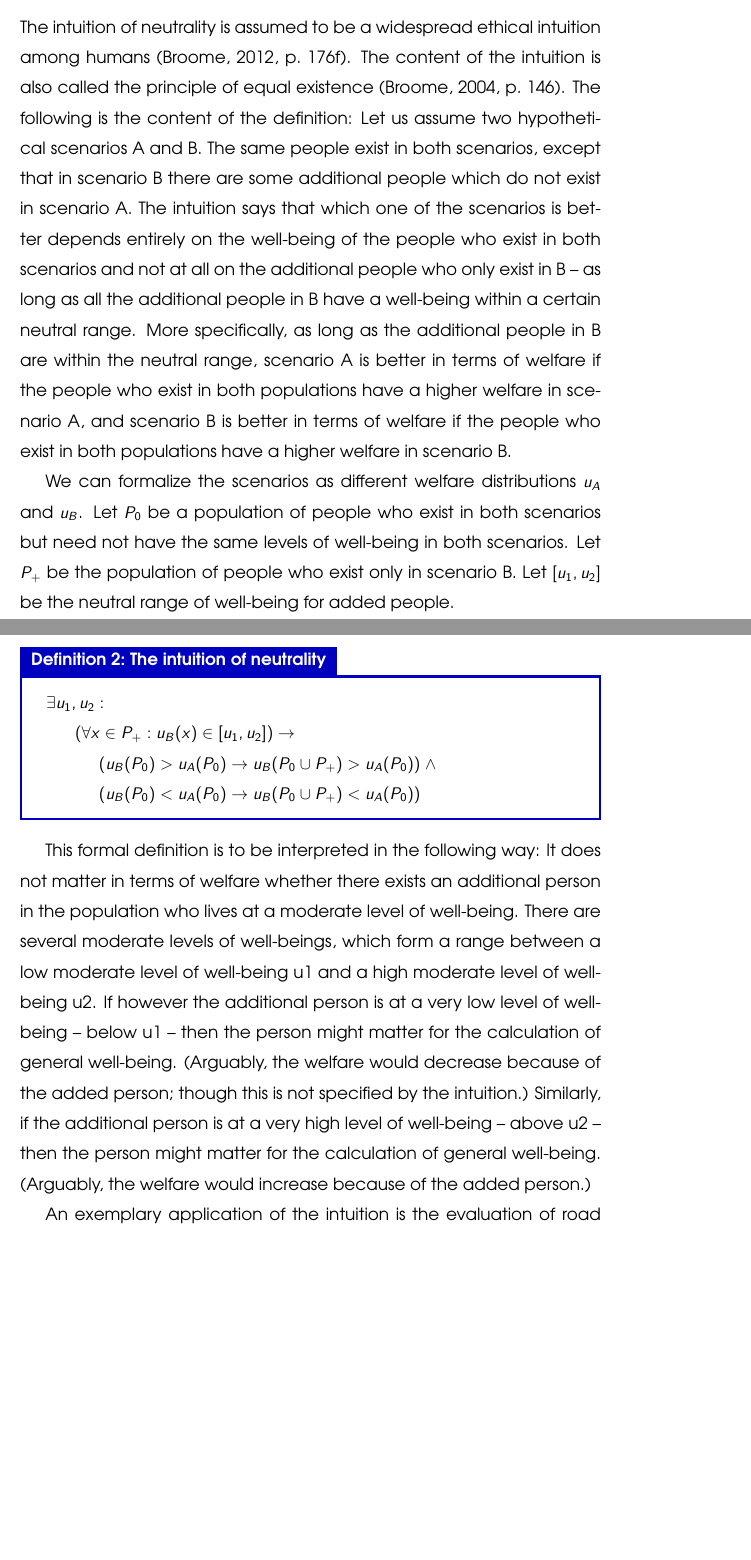
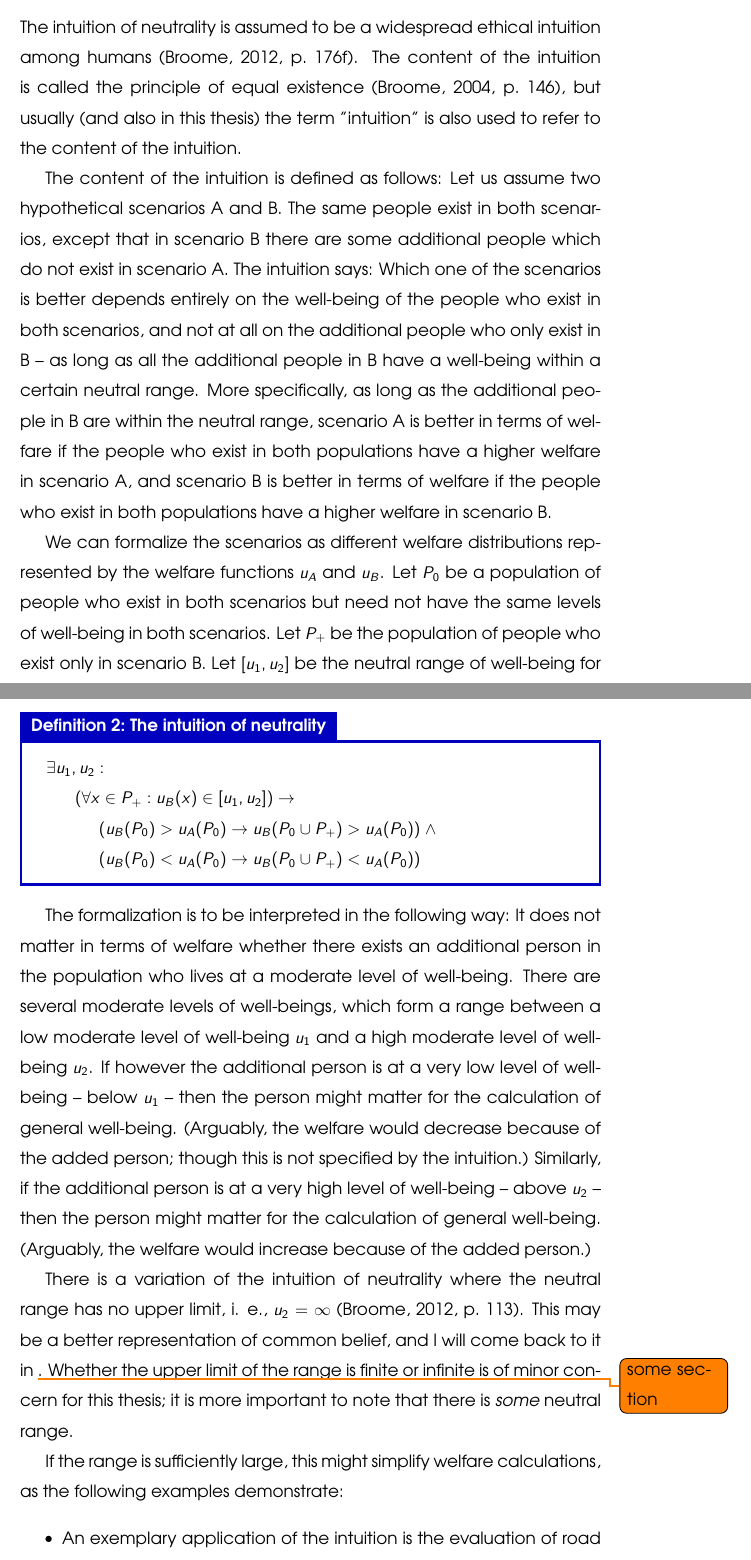
Before and after one commit to davidpomerenke/ba, a LaTeX thesis (thesis.tex, which reads 2-intuition.tex, boxes.tex): two parts of pages 6 and 7 of 34 before the commit and two parts of pages 6 and 7 of 35 after it, joined at a grey line, cut so that both start at the same text, the shorter picture padded with empty space. Compiled offline with pdfLaTeX.

Commit message:
finalize draft intuition

```diff
--- a/2-intuition.tex
+++ b/2-intuition.tex
@@ -1,8 +1,10 @@
 \section{The intuition of neutrality}
 
-The intuition of neutrality is assumed to be a widespread ethical intuition among humans \cite[p.~176f]{broome_2012}. The content of the intuition is also called the principle of equal existence \cite[p.~146]{broome_2004}. The following is the content of the definition: Let us assume two hypothetical scenarios A and B. The same people exist in both scenarios, except that in scenario B there are some additional people which do not exist in scenario A. The intuition says that which one of the scenarios is better depends entirely on the well-being of the people who exist in both scenarios and not at all on the additional people who only exist in B – as long as all the additional people in B have a well-being within a certain neutral range. More specifically, as long as the additional people in B are within the neutral range, scenario A is better in terms of welfare if the people who exist in both populations have a higher welfare in scenario A, and scenario B is better in terms of welfare if the people who exist in both populations have a higher welfare in scenario B.
+The intuition of neutrality is assumed to be a widespread ethical intuition among humans \cite[p.~176f]{broome_2012}. The content of the intuition is called the principle of equal existence \cite[p.~146]{broome_2004}, but usually (and also in this thesis) the term "intuition" is also used to refer to the content of the intuition.
 
-We can formalize the scenarios as different welfare distributions $u_A$ and $u_B$. Let $P_0$ be a population of people who exist in both scenarios but need not have the same levels of well-being in both scenarios. Let $P_+$ be the population of people who exist only in scenario B. Let $[u_1, u_2]$ be the neutral range of well-being for added people.
+The content of the intuition is defined as follows: Let us assume two hypothetical scenarios A and B. The same people exist in both scenarios, except that in scenario B there are some additional people which do not exist in scenario A. The intuition says: Which one of the scenarios is better depends entirely on the well-being of the people who exist in both scenarios, and not at all on the additional people who only exist in B – as long as all the additional people in B have a well-being within a certain neutral range. More specifically, as long as the additional people in B are within the neutral range, scenario A is better in terms of welfare if the people who exist in both populations have a higher welfare in scenario A, and scenario B is better in terms of welfare if the people who exist in both populations have a higher welfare in scenario B.
+
+We can formalize the scenarios as different welfare distributions represented by the welfare functions $u_A$ and $u_B$. Let $P_0$ be a population of people who exist in both scenarios but need not have the same levels of well-being in both scenarios. Let $P_+$ be the population of people who exist only in scenario B. Let $[u_1, u_2]$ be the neutral range of well-being for added people.
 
 \begin{Definition}{The intuition of neutrality}{ion}
 $
@@ -28,11 +30,16 @@ $
 $
 \end{Definition}
 
-This formal definition is to be interpreted in the following way: It does not matter in terms of welfare whether there exists an additional person in the population who lives at a moderate level of well-being. There are several moderate levels of well-beings, which form a range between a low moderate level of well-being u1 and a high moderate level of well-being u2. If however the additional person is at a very low level of well-being – below u1 – then the person might matter for the calculation of general well-being. (Arguably, the welfare would decrease because of the added person; though this is not specified by the intuition.) Similarly, if the additional person is at a very high level of well-being – above u2 – then the person might matter for the calculation of general well-being. (Arguably, the welfare would increase because of the added person.)
+The formalization is to be interpreted in the following way: It does not matter in terms of welfare whether there exists an additional person in the population who lives at a moderate level of well-being. There are several moderate levels of well-beings, which form a range between a low moderate level of well-being $u_1$ and a high moderate level of well-being $u_2$. If however the additional person is at a very low level of well-being – below $u_1$ – then the person might matter for the calculation of general well-being. (Arguably, the welfare would decrease because of the added person; though this is not specified by the intuition.) Similarly, if the additional person is at a very high level of well-being – above $u_2$ – then the person might matter for the calculation of general well-being. (Arguably, the welfare would increase because of the added person.)
 
-An exemplary application of the intuition is the evaluation of road safety \cite[p.~144f]{broome_2004}. In this context, the deaths of people dying in accidents must be weighed against the costs of preventing them. Whilst this is an ethically difficult problem on its own, one important long-term effect is usually left aside: The well-being of the expected potential offspring of the potentially dying person is completely neglected. One possible justification is the intuition of neutrality: We can expect the offspring to live within the neutral range of well-being and it is therefore neither positive nor negative whether they exist or not.
+There is a variation of the intuition of neutrality where the neutral range has no upper limit, i. e., $u_2=\infty$ \cite[p.~113]{broome_2012}. This may be a better representation of common belief, and I will come back to it in \todo{some section}. Whether the upper limit of the range is finite or infinite is of minor concern for this thesis; it is more important to note that there is \emph{some} neutral range.
 
-Another example is the evaluation of different scenarios of global warming \cite[p.~170]{broome_2012}. Global warming is likely to kill many people and thereby to prevent their offspring from existing. On the other hand, global warming may increase poverty, which is associated with higher birth rates. Thanks to the intuition of neutrality we can simply leave both of these effects aside in many of our evaluations – which comes handy as predictions in these domains attend to an enormous amount of uncertainty.
+If the range is sufficiently large, this might simplify welfare calculations, as the following examples demonstrate:
+
+\begin{itemize}
+\item An exemplary application of the intuition is the evaluation of road safety \cite[p.~144f]{broome_2004}. In this context, the deaths of people dying in accidents must be weighed against the costs of preventing them. Whilst this is an ethically difficult problem on its own, one important long-term effect is usually left aside: The well-being of the expected potential offspring of the potentially dying person is completely neglected. One possible justification is the intuition of neutrality: According to the intuition, if we can expect the offspring to live within the neutral range of well-being, it is neither positive nor negative whether they exist or not.
+\item A second example is the evaluation of different scenarios of global warming \cite[p.~170]{broome_2012}. Global warming is likely to kill many people and thereby to prevent their offspring from existing. On the other hand, global warming may increase poverty, which is associated with higher birth rates. Thanks to the intuition of neutrality we can simply leave both of these effects aside in many of our evaluations – which comes handy as predictions in these domains attend to an enormous amount of uncertainty. \citeNP[p.~120ff.]{broome_2012} sees massive problems if the intuition of neutrality cannot be assumed to apply.
+\end{itemize}
 
 It is important to understand that the intuition of neutrality does not imply neutrality about the consequences on the existing population which are caused by the additional population. These consequences may be negative or positive, leading to contrary political reactions such as China’s restrictive one-child-policy and Europe’s reproduction-promoting policy \cite[p.~169]{broome_2012}. The consequences on the existing population may well determine whether additional people are good or not. Only the well-being of the additional people themselves does not do so according to the intuition of neutrality.
 
--- a/boxes.tex
+++ b/boxes.tex
@@ -48,7 +48,7 @@
     colframe=red!70,
   }
 }{pre}
-\newtcbtheorem[no counter]{Scenario}{Scenario}{
+\newtcbtheorem[no counter]{Counterexample}{Counterexample}{
   enhanced,
   sharp corners,
   attach boxed title to top left={
@@ -64,7 +64,7 @@
     colback=yellow,
     colframe=yellow,
   }
-}{scn}
+}{cex}
 \newtcbtheorem{Proof}{Proof}{
   enhanced,
   sharp corners,
```
Also changed, not shown: 3-argument.tex (+2 -2 lines), count_chars.tex (+1 -1 lines), count_words.tex (+1 -1 lines), thesis.pdf.
